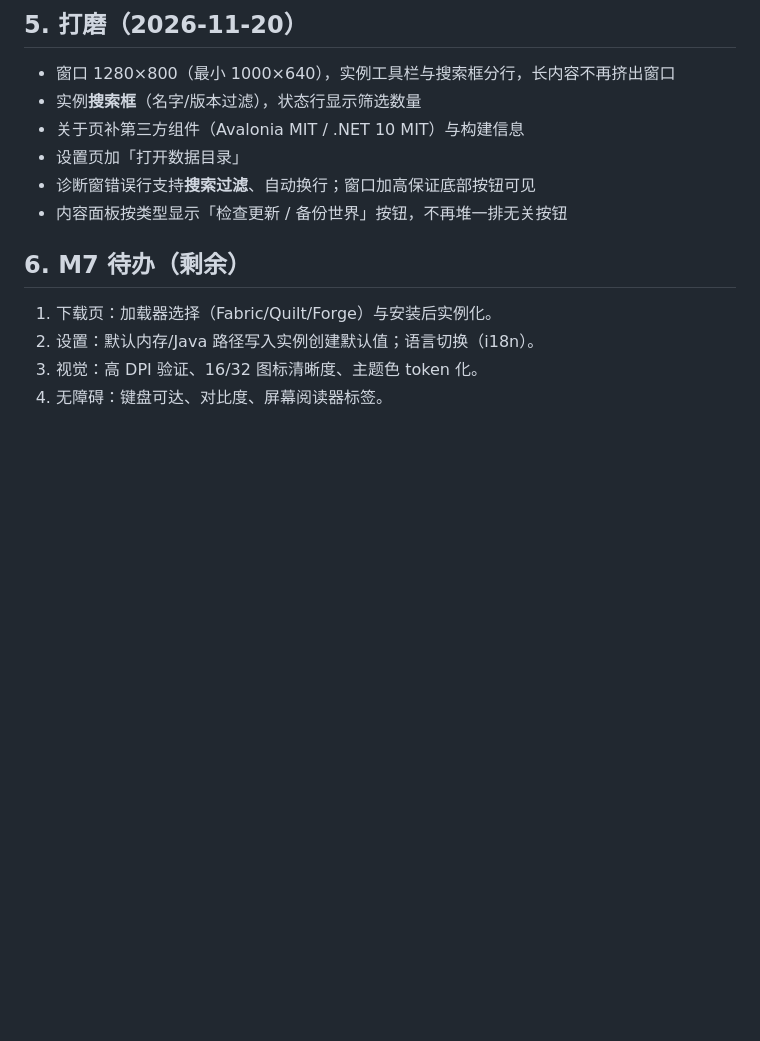
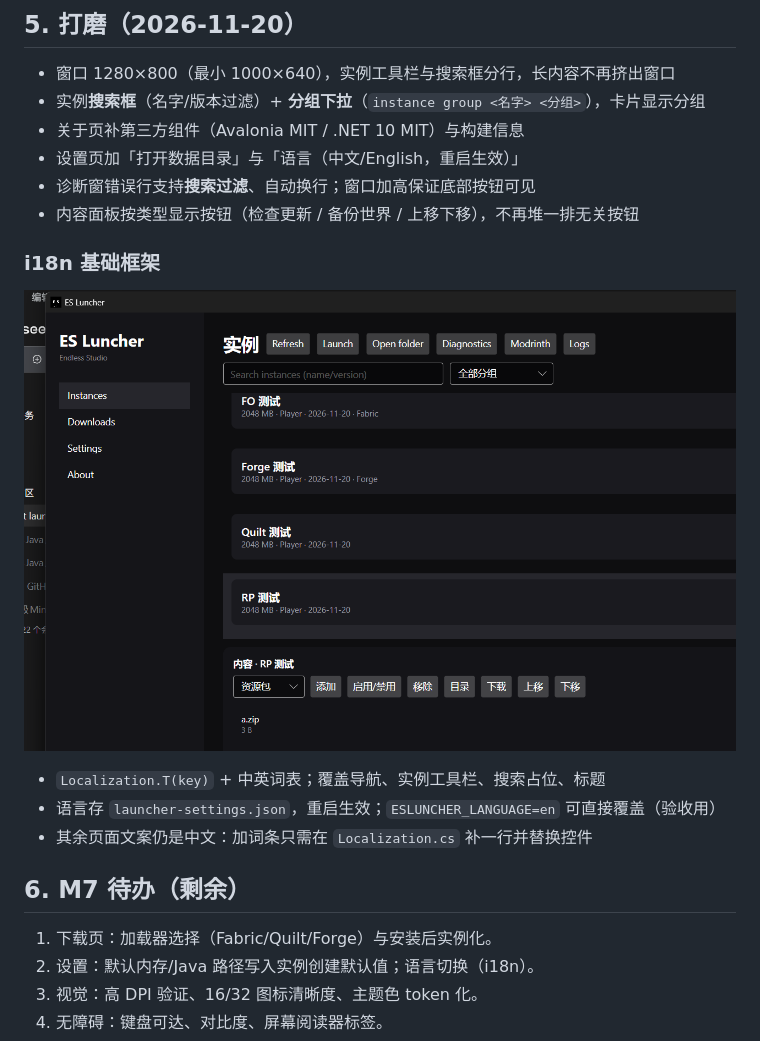
Before and after one commit to AMXL-ES/es-luncher, a Markdown page: docs/M7-ui.md, the part around the change. Rendered like a GitHub page; pictures changed too: docs/img/m7-i18n-en.png (added); blank space fills up the shorter version.

```diff
--- a/docs/M7-ui.md
+++ b/docs/M7-ui.md
@@ -53,11 +53,19 @@
 ## 5. 打磨（2026-11-20）
 
 - 窗口 1280×800（最小 1000×640），实例工具栏与搜索框分行，长内容不再挤出窗口
-- 实例**搜索框**（名字/版本过滤），状态行显示筛选数量
+- 实例**搜索框**（名字/版本过滤）+ **分组下拉**（`instance group <名字> <分组>`），卡片显示分组
 - 关于页补第三方组件（Avalonia MIT / .NET 10 MIT）与构建信息
-- 设置页加「打开数据目录」
+- 设置页加「打开数据目录」与「语言（中文/English，重启生效）」
 - 诊断窗错误行支持**搜索过滤**、自动换行；窗口加高保证底部按钮可见
-- 内容面板按类型显示「检查更新 / 备份世界」按钮，不再堆一排无关按钮
+- 内容面板按类型显示按钮（检查更新 / 备份世界 / 上移下移），不再堆一排无关按钮
+
+### i18n 基础框架
+
+![English UI](img/m7-i18n-en.png)
+
+- `Localization.T(key)` + 中英词表；覆盖导航、实例工具栏、搜索占位、标题
+- 语言存 `launcher-settings.json`，重启生效；`ESLUNCHER_LANGUAGE=en` 可直接覆盖（验收用）
+- 其余页面文案仍是中文：加词条只需在 `Localization.cs` 补一行并替换控件
 
 ## 6. M7 待办（剩余）
 
```
Also changed, not shown: docs/M8-content.md (+2 -1 lines), docs/img/m8-resourcepacks.png (added), 13 other files.
